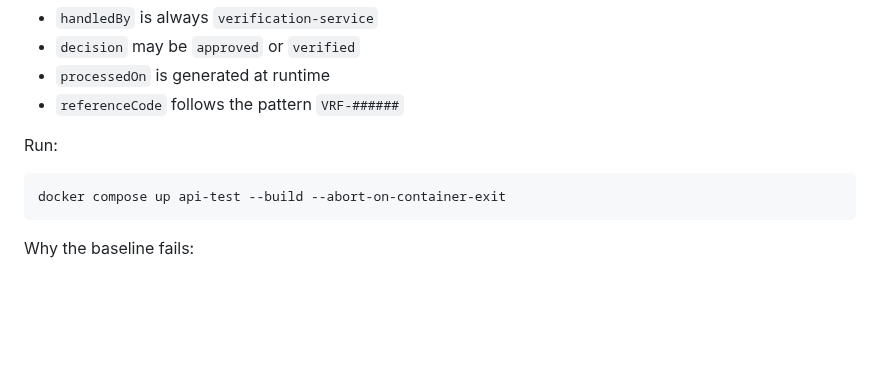
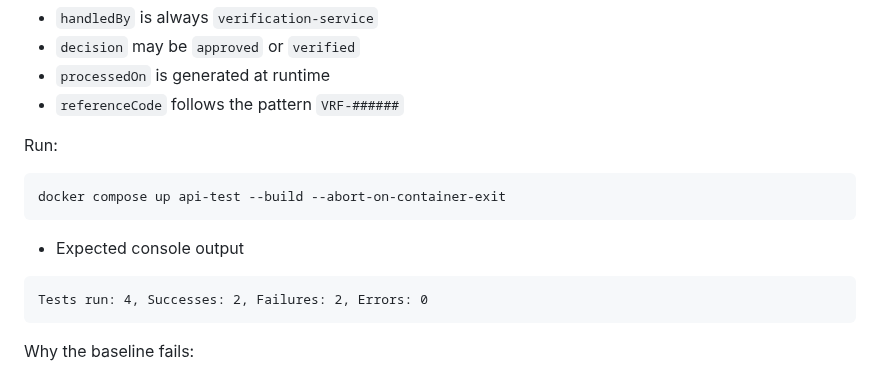
Before and after one commit to specmatic/labs, a Markdown page: quick-start-api-testing/README.md, the part around the change. Rendered like a GitHub page; blank space fills up the shorter version.

Commit message:
Added blocks with missing test counts

````diff
--- a/quick-start-api-testing/README.md
+++ b/quick-start-api-testing/README.md
@@ -78,6 +78,11 @@ Run:
 docker compose up api-test --build --abort-on-container-exit
 ```
 
+* Expected console output
+
+```terminalOutput
+Tests run: 4, Successes: 2, Failures: 2, Errors: 0
+```
 
 Why the baseline fails:
 - `test_finance_user_11.json` expects `decision` to be exactly `approved`, but the service may return `approved` or `verified` for that request.
````
Also changed, not shown: api-security-schemes/README.md (+4 -0 lines).
